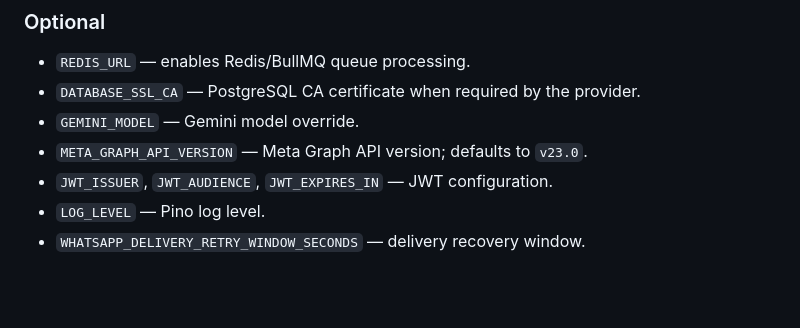
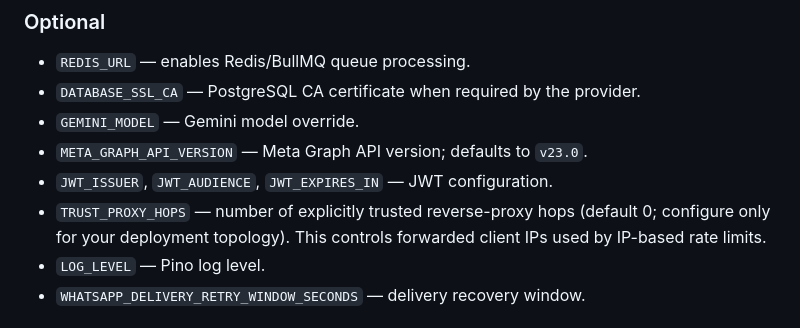
Before and after one commit to AloneSmoker007/Nova-AI, a Markdown page: README.md, the part around the change. Drawn GitHub-style; blank space fills up the shorter version.

Commit message:
docs(security): document explicit trusted proxy hops

```diff
--- a/README.md
+++ b/README.md
@@ -86,6 +86,7 @@ The server defaults to port 3000.
 - `GEMINI_MODEL` — Gemini model override.
 - `META_GRAPH_API_VERSION` — Meta Graph API version; defaults to `v23.0`.
 - `JWT_ISSUER`, `JWT_AUDIENCE`, `JWT_EXPIRES_IN` — JWT configuration.
+- `TRUST_PROXY_HOPS` — number of explicitly trusted reverse-proxy hops (default 0; configure only for your deployment topology). This controls forwarded client IPs used by IP-based rate limits.
 - `LOG_LEVEL` — Pino log level.
 - `WHATSAPP_DELIVERY_RETRY_WINDOW_SECONDS` — delivery recovery window.
 
```
